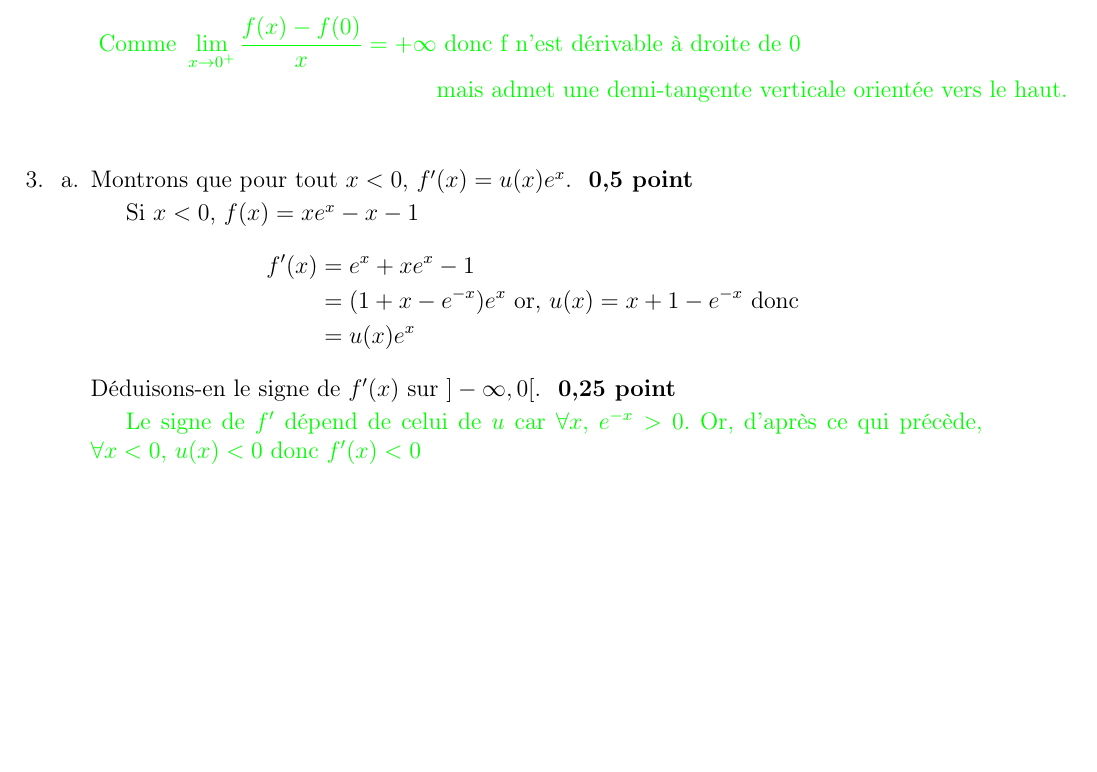
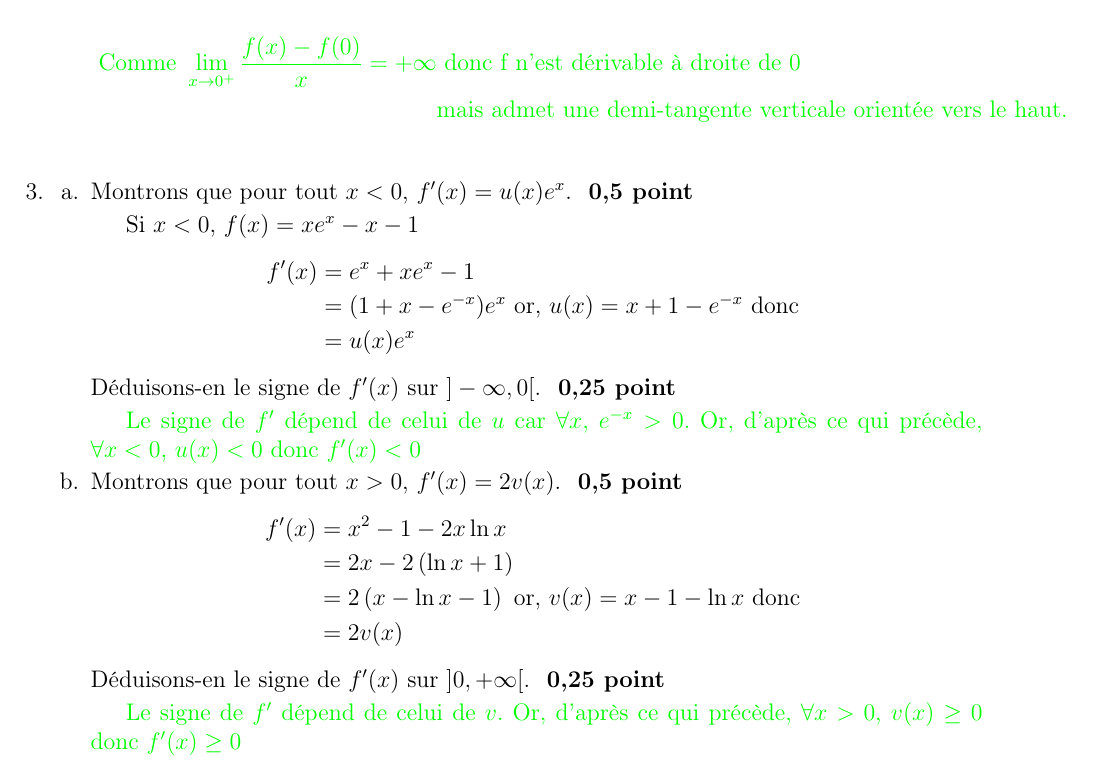
Before and after one commit to patheGobel/BacS2, a LaTeX document (1erTour2024Correction.tex): part of page 11 of 11, cut so that both start at the same text, the shorter picture padded with empty space. Compiled offline with pdfLaTeX.

Commit message:
Calcul de l'expression de la dérivée de f(x) si x>0 puis Etude du signe de f'

```diff
--- a/1erTour2024Correction.tex
+++ b/1erTour2024Correction.tex
@@ -725,17 +725,17 @@ f'(x)&=e^{x}+xe^{x}-1\\
 
 \textcolor{green}{Le signe de $f'$ dépend de celui de $u$ car $\forall x$, $e^{-x}>0$. Or, d'après ce qui précède,
 $\forall x<0$, $u(x)<0$ donc $f'(x)<0$}
-%\item[b.] Montrons que pour tout $ x > 0$, $f'(x)=2v(x).$ \textbf{ 0,5 point}
-%\begin{align*}
-%f'(x)&=x^{2}-1-2x\ln x\\
-%	 &=2x-2\left(\ln x + 1 \right)\\
-%	 &=2\left(x-\ln x - 1\right)  \text{ or, } v(x)=x-1-\ln x \text{ donc }\\
-%	 &=2v(x)
-%\end{align*}
-%	Déduisons-en le signe de $f'(x)$ sur $]0, +\infty[.$ \textbf{ 0,25 point}
+\item[b.] Montrons que pour tout $ x > 0$, $f'(x)=2v(x).$ \textbf{ 0,5 point}
+\begin{align*}
+f'(x)&=x^{2}-1-2x\ln x\\
+	 &=2x-2\left(\ln x + 1 \right)\\
+	 &=2\left(x-\ln x - 1\right)  \text{ or, } v(x)=x-1-\ln x \text{ donc }\\
+	 &=2v(x)
+\end{align*}
+	Déduisons-en le signe de $f'(x)$ sur $]0, +\infty[.$ \textbf{ 0,25 point}
 
-%\textcolor{green}{Le signe de $f'$ dépend de celui de $v$. Or, d'après ce qui précède,
-%$\forall x > 0$, $v(x)\geq 0$ donc $f'(x)\geq 0$}
+\textcolor{green}{Le signe de $f'$ dépend de celui de $v$. Or, d'après ce qui précède,
+$\forall x > 0$, $v(x)\geq 0$ donc $f'(x)\geq 0$}
 %\item[c.] Dressons le tableau de variations de $f$. \textbf{ 0,5 point}
 
 %\begin{tikzpicture}
```
